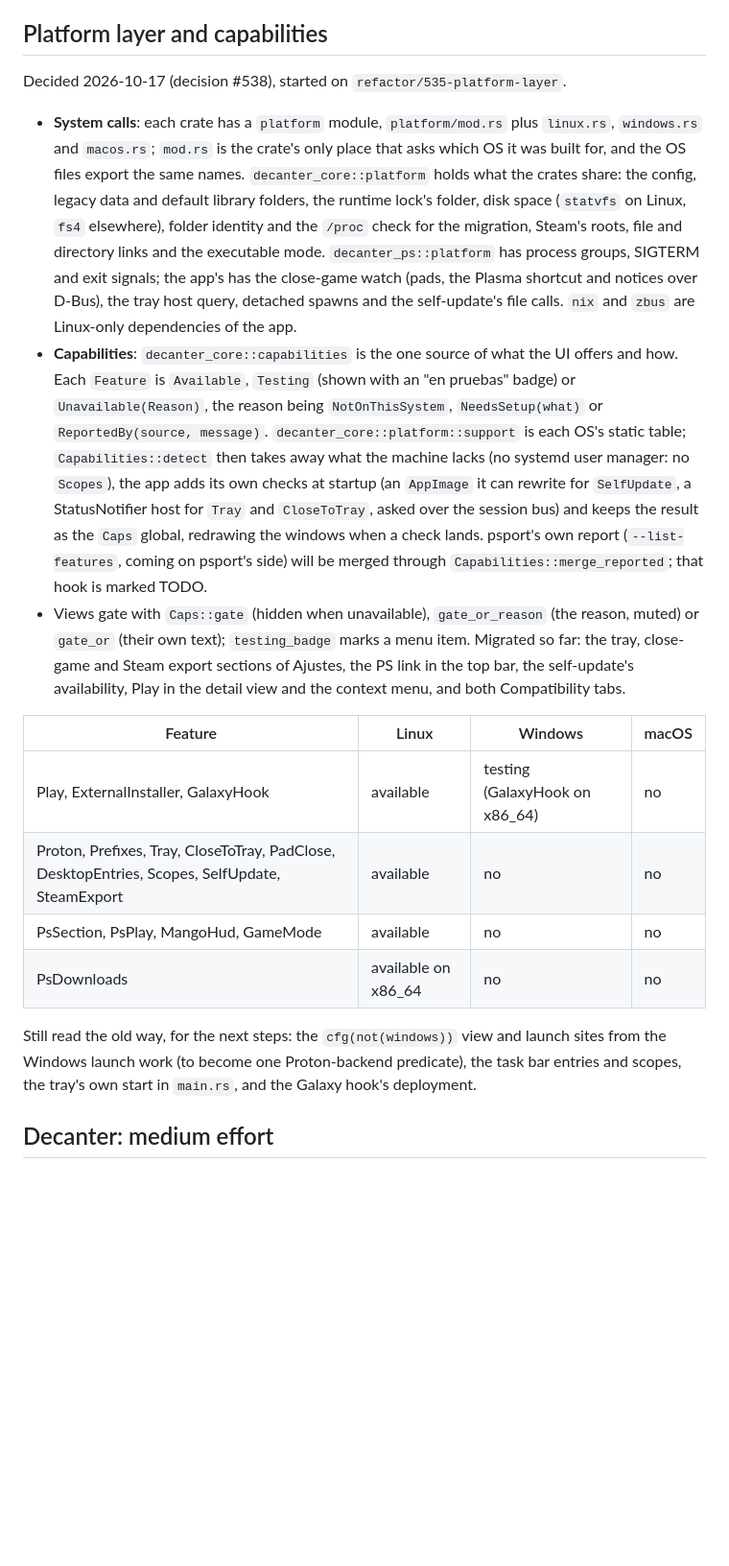
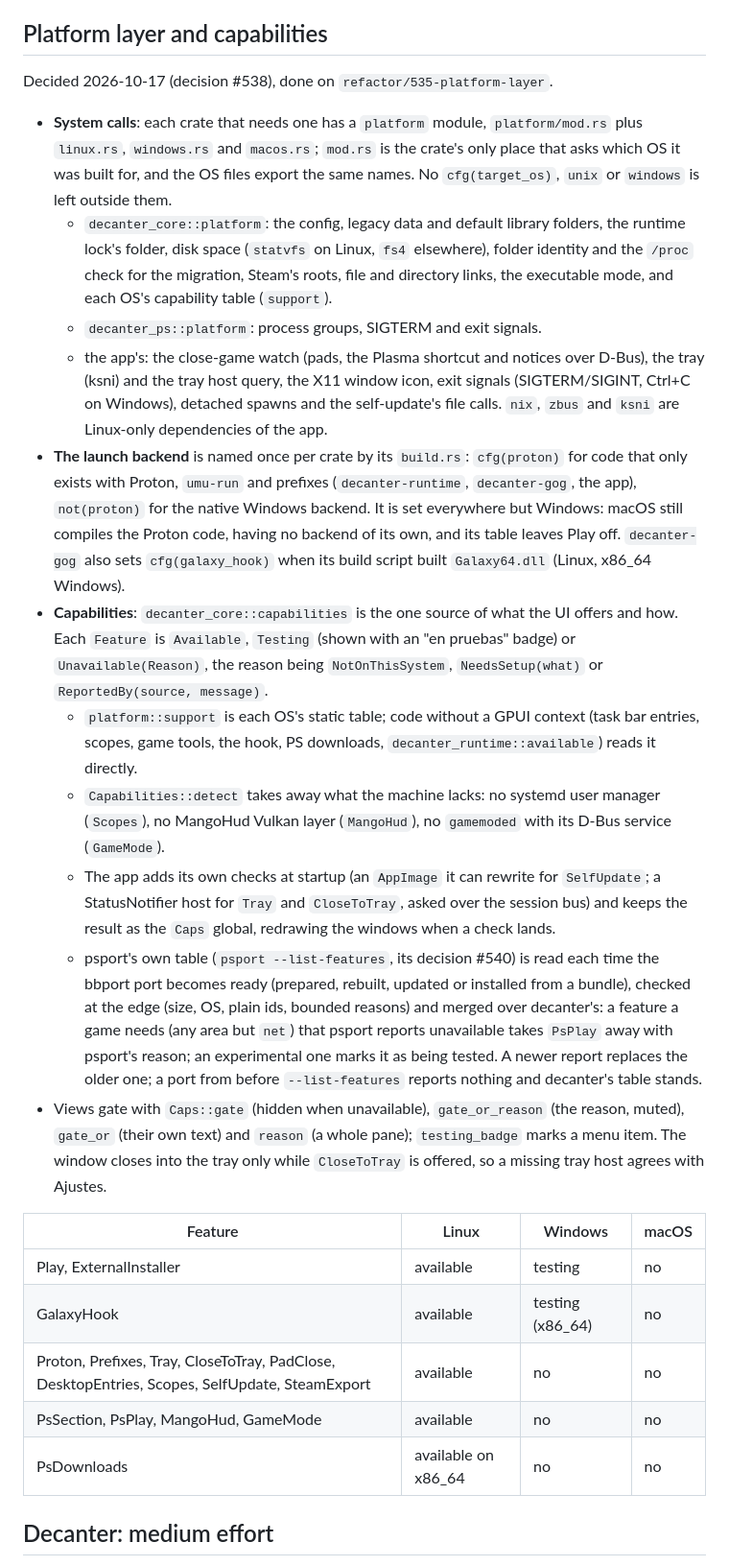
Before and after one commit to yerasuu/decanter, a Markdown page: docs/windows-support.md, the part around the change. Shown at 96% size. Rendered like a GitHub page; blank space fills up the shorter version.

Commit message:
docs: describe the platform layer and the capabilities table
The Proton backend's cfg, the startup checks, psport's feature report
and the per-OS states, as they stand after #538's steps.

```diff
--- a/docs/windows-support.md
+++ b/docs/windows-support.md
@@ -51,49 +51,66 @@ after a few seconds if it won't.
 
 ## Platform layer and capabilities
 
-Decided 2026-10-17 (decision #538), started on `refactor/535-platform-layer`.
+Decided 2026-10-17 (decision #538), done on `refactor/535-platform-layer`.
 
-- **System calls**: each crate has a `platform` module, `platform/mod.rs`
-  plus `linux.rs`, `windows.rs` and `macos.rs`; `mod.rs` is the crate's only
-  place that asks which OS it was built for, and the OS files export the
-  same names. `decanter_core::platform` holds what the crates share: the
-  config, legacy data and default library folders, the runtime lock's
-  folder, disk space (`statvfs` on Linux, `fs4` elsewhere), folder identity
-  and the `/proc` check for the migration, Steam's roots, file and directory
-  links and the executable mode. `decanter_ps::platform` has process groups,
-  SIGTERM and exit signals; the app's has the close-game watch (pads, the
-  Plasma shortcut and notices over D-Bus), the tray host query, detached
-  spawns and the self-update's file calls. `nix` and `zbus` are Linux-only
-  dependencies of the app.
+- **System calls**: each crate that needs one has a `platform` module,
+  `platform/mod.rs` plus `linux.rs`, `windows.rs` and `macos.rs`; `mod.rs` is
+  the crate's only place that asks which OS it was built for, and the OS
+  files export the same names. No `cfg(target_os)`, `unix` or `windows` is
+  left outside them.
+  - `decanter_core::platform`: the config, legacy data and default library
+    folders, the runtime lock's folder, disk space (`statvfs` on Linux,
+    `fs4` elsewhere), folder identity and the `/proc` check for the
+    migration, Steam's roots, file and directory links, the executable mode,
+    and each OS's capability table (`support`).
+  - `decanter_ps::platform`: process groups, SIGTERM and exit signals.
+  - the app's: the close-game watch (pads, the Plasma shortcut and notices
+    over D-Bus), the tray (ksni) and the tray host query, the X11 window
+    icon, exit signals (SIGTERM/SIGINT, Ctrl+C on Windows), detached spawns
+    and the self-update's file calls. `nix`, `zbus` and `ksni` are Linux-only
+    dependencies of the app.
+- **The launch backend** is named once per crate by its `build.rs`:
+  `cfg(proton)` for code that only exists with Proton, `umu-run` and
+  prefixes (`decanter-runtime`, `decanter-gog`, the app), `not(proton)` for
+  the native Windows backend. It is set everywhere but Windows: macOS still
+  compiles the Proton code, having no backend of its own, and its table
+  leaves Play off. `decanter-gog` also sets `cfg(galaxy_hook)` when its build
+  script built `Galaxy64.dll` (Linux, x86_64 Windows).
 - **Capabilities**: `decanter_core::capabilities` is the one source of what
   the UI offers and how. Each `Feature` is `Available`, `Testing` (shown
   with an "en pruebas" badge) or `Unavailable(Reason)`, the reason being
   `NotOnThisSystem`, `NeedsSetup(what)` or `ReportedBy(source, message)`.
-  `decanter_core::platform::support` is each OS's static table;
-  `Capabilities::detect` then takes away what the machine lacks (no systemd
-  user manager: no `Scopes`), the app adds its own checks at startup (an
-  `AppImage` it can rewrite for `SelfUpdate`, a StatusNotifier host for
-  `Tray` and `CloseToTray`, asked over the session bus) and keeps the result
-  as the `Caps` global, redrawing the windows when a check lands. psport's
-  own report (`--list-features`, coming on psport's side) will be merged
-  through `Capabilities::merge_reported`; that hook is marked TODO.
+  - `platform::support` is each OS's static table; code without a GPUI
+    context (task bar entries, scopes, game tools, the hook, PS downloads,
+    `decanter_runtime::available`) reads it directly.
+  - `Capabilities::detect` takes away what the machine lacks: no systemd
+    user manager (`Scopes`), no MangoHud Vulkan layer (`MangoHud`), no
+    `gamemoded` with its D-Bus service (`GameMode`).
+  - The app adds its own checks at startup (an `AppImage` it can rewrite
+    for `SelfUpdate`; a StatusNotifier host for `Tray` and `CloseToTray`,
+    asked over the session bus) and keeps the result as the `Caps` global,
+    redrawing the windows when a check lands.
+  - psport's own table (`psport --list-features`, its decision #540) is read
+    each time the bbport port becomes ready (prepared, rebuilt, updated or
+    installed from a bundle), checked at the edge (size, OS, plain ids,
+    bounded reasons) and merged over decanter's: a feature a game needs
+    (any area but `net`) that psport reports unavailable takes `PsPlay`
+    away with psport's reason; an experimental one marks it as being
+    tested. A newer report replaces the older one; a port from before
+    `--list-features` reports nothing and decanter's table stands.
 - Views gate with `Caps::gate` (hidden when unavailable), `gate_or_reason`
-  (the reason, muted) or `gate_or` (their own text); `testing_badge` marks a
-  menu item. Migrated so far: the tray, close-game and Steam export sections
-  of Ajustes, the PS link in the top bar, the self-update's availability,
-  Play in the detail view and the context menu, and both Compatibility tabs.
+  (the reason, muted), `gate_or` (their own text) and `reason` (a whole
+  pane); `testing_badge` marks a menu item. The window closes into the tray
+  only while `CloseToTray` is offered, so a missing tray host agrees with
+  Ajustes.
 
 | Feature | Linux | Windows | macOS |
 |---|---|---|---|
-| Play, ExternalInstaller, GalaxyHook | available | testing (GalaxyHook on x86_64) | no |
+| Play, ExternalInstaller | available | testing | no |
+| GalaxyHook | available | testing (x86_64) | no |
 | Proton, Prefixes, Tray, CloseToTray, PadClose, DesktopEntries, Scopes, SelfUpdate, SteamExport | available | no | no |
 | PsSection, PsPlay, MangoHud, GameMode | available | no | no |
 | PsDownloads | available on x86_64 | no | no |
-
-Still read the old way, for the next steps: the `cfg(not(windows))` view
-and launch sites from the Windows launch work (to become one Proton-backend
-predicate), the task bar entries and scopes, the tray's own start in
-`main.rs`, and the Galaxy hook's deployment.
 
 ## Decanter: medium effort
 
```
